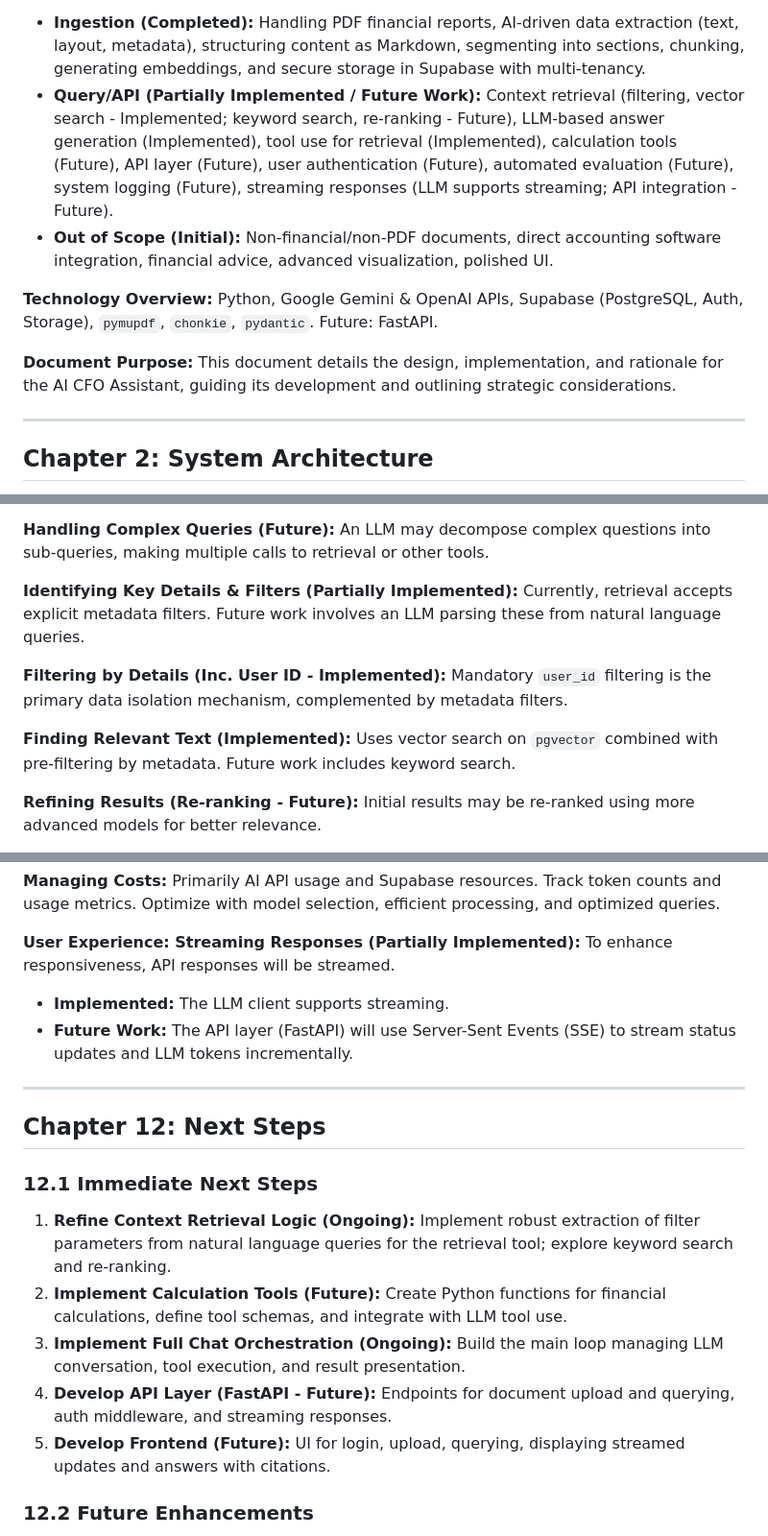
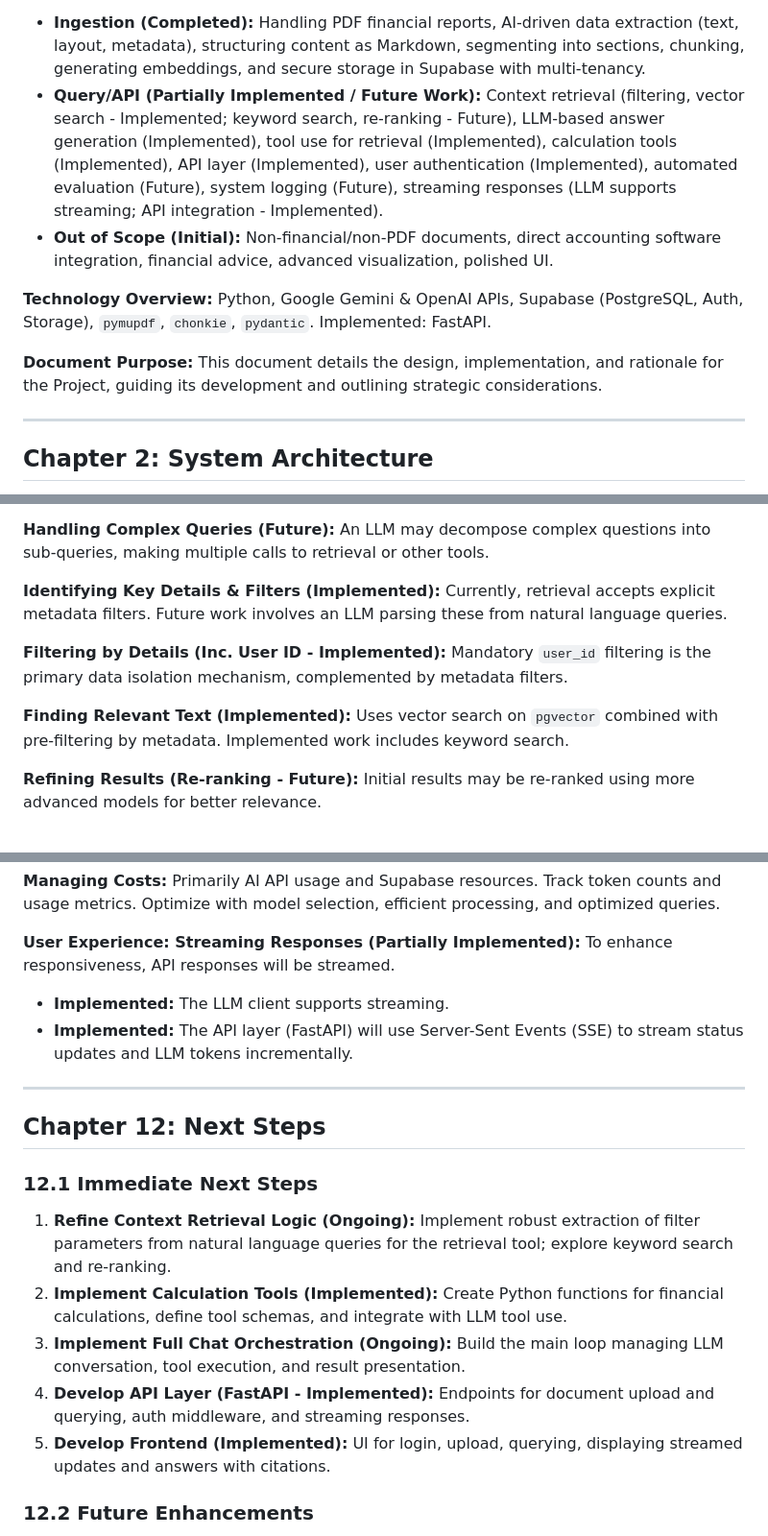
Before and after one commit to BryanTheLai/StackRAG-Backend, a Markdown page: README.md, 3 parts joined by grey strips. Shown: that part at 96% size. Rendered like a GitHub page.

```diff
--- a/README.md
+++ b/README.md
@@ -58,14 +58,14 @@ Accuracy and trustworthiness are paramount. The system prioritizes this through:
 
 **Scope:**
 *   **Ingestion (Completed):** Handling PDF financial reports, AI-driven data extraction (text, layout, metadata), structuring content as Markdown, segmenting into sections, chunking, generating embeddings, and secure storage in Supabase with multi-tenancy.
-*   **Query/API (Partially Implemented / Future Work):** Context retrieval (filtering, vector search - Implemented; keyword search, re-ranking - Future), LLM-based answer generation (Implemented), tool use for retrieval (Implemented), calculation tools (Future), API layer (Future), user authentication (Future), automated evaluation (Future), system logging (Future), streaming responses (LLM supports streaming; API integration - Future).
+*   **Query/API (Partially Implemented / Future Work):** Context retrieval (filtering, vector search - Implemented; keyword search, re-ranking - Future), LLM-based answer generation (Implemented), tool use for retrieval (Implemented), calculation tools (Implemented), API layer (Implemented), user authentication (Implemented), automated evaluation (Future), system logging (Future), streaming responses (LLM supports streaming; API integration - Implemented).
 *   **Out of Scope (Initial):** Non-financial/non-PDF documents, direct accounting software integration, financial advice, advanced visualization, polished UI.
 
 **Technology Overview:**
-Python, Google Gemini & OpenAI APIs, Supabase (PostgreSQL, Auth, Storage), `pymupdf`, `chonkie`, `pydantic`. Future: FastAPI.
+Python, Google Gemini & OpenAI APIs, Supabase (PostgreSQL, Auth, Storage), `pymupdf`, `chonkie`, `pydantic`. Implemented: FastAPI.
 
 **Document Purpose:**
-This document details the design, implementation, and rationale for the AI CFO Assistant, guiding its development and outlining strategic considerations.
+This document details the design, implementation, and rationale for the Project, guiding its development and outlining strategic considerations.
 
 ---
 
@@ -175,12 +175,12 @@ The retrieval aim is to be an effective **context provider** for the LLM, supply
 
 **Handling Complex Queries (Future):** An LLM may decompose complex questions into sub-queries, making multiple calls to retrieval or other tools.
 
-**Identifying Key Details & Filters (Partially Implemented):**
+**Identifying Key Details & Filters (Implemented):**
 Currently, retrieval accepts explicit metadata filters. Future work involves an LLM parsing these from natural language queries.
 
 **Filtering by Details (Inc. User ID - Implemented):** Mandatory `user_id` filtering is the primary data isolation mechanism, complemented by metadata filters.
 
-**Finding Relevant Text (Implemented):** Uses vector search on `pgvector` combined with pre-filtering by metadata. Future work includes keyword search.
+**Finding Relevant Text (Implemented):** Uses vector search on `pgvector` combined with pre-filtering by metadata. Implemented work includes keyword search.
 
 **Refining Results (Re-ranking - Future):** Initial results may be re-ranked using more advanced models for better relevance.
 
@@ -322,7 +305,7 @@ Comprehensive system monitoring and detailed logging (e.g., to Supabase) will be
 **User Experience: Streaming Responses (Partially Implemented):**
 To enhance responsiveness, API responses will be streamed.
 *   **Implemented:** The LLM client supports streaming.
-*   **Future Work:** The API layer (FastAPI) will use Server-Sent Events (SSE) to stream status updates and LLM tokens incrementally.
+*   **Implemented:** The API layer (FastAPI) will use Server-Sent Events (SSE) to stream status updates and LLM tokens incrementally.
 
 ---
 
@@ -331,10 +314,10 @@ To enhance responsiveness, API responses will be streamed.
 ### 12.1 Immediate Next Steps
 
 1.  **Refine Context Retrieval Logic (Ongoing):** Implement robust extraction of filter parameters from natural language queries for the retrieval tool; explore keyword search and re-ranking.
-2.  **Implement Calculation Tools (Future):** Create Python functions for financial calculations, define tool schemas, and integrate with LLM tool use.
+2.  **Implement Calculation Tools (Implemented):** Create Python functions for financial calculations, define tool schemas, and integrate with LLM tool use.
 3.  **Implement Full Chat Orchestration (Ongoing):** Build the main loop managing LLM conversation, tool execution, and result presentation.
-4.  **Develop API Layer (FastAPI - Future):** Endpoints for document upload and querying, auth middleware, and streaming responses.
-5.  **Develop Frontend (Future):** UI for login, upload, querying, displaying streamed updates and answers with citations.
+4.  **Develop API Layer (FastAPI - Implemented):** Endpoints for document upload and querying, auth middleware, and streaming responses.
+5.  **Develop Frontend (Implemented):** UI for login, upload, querying, displaying streamed updates and answers with citations.
 
 ### 12.2 Future Enhancements
 
```
Also changed, not shown: other parts of README.md (+5 -35 lines).
